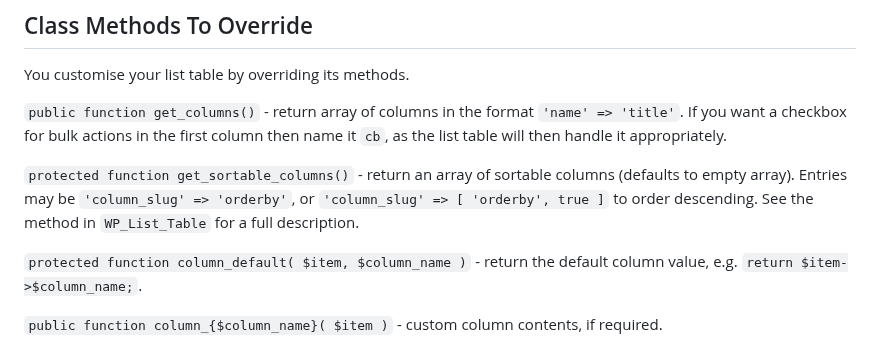
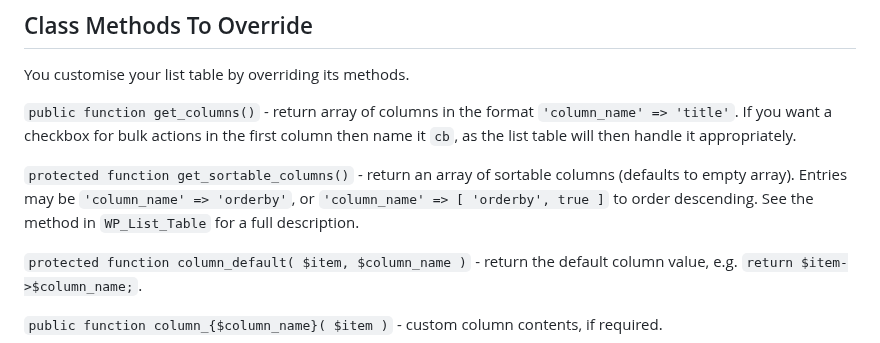
Before and after one commit to south-lacrosse/www-dev, a Markdown page: docs/wp-list-table.md, the part around the change. GitHub-like rendering.

Commit message:
docs - column_name not slug

```diff
--- a/docs/wp-list-table.md
+++ b/docs/wp-list-table.md
@@ -91,9 +91,9 @@ You could off course put the `load` and `render_page` methods in another class,
 
 You customise your list table by overriding its methods.
 
-`public function get_columns()` - return array of columns in the format `'name' => 'title'`. If you want a checkbox for bulk actions in the first column then name it `cb`, as the list table will then handle it appropriately.
+`public function get_columns()` - return array of columns in the format `'column_name' => 'title'`. If you want a checkbox for bulk actions in the first column then name it `cb`, as the list table will then handle it appropriately.
 
-`protected function get_sortable_columns()` - return an array of sortable columns (defaults to empty array). Entries may be `'column_slug' => 'orderby'`, or `'column_slug' => [ 'orderby', true ]`  to order descending. See the method in `WP_List_Table` for a full description.
+`protected function get_sortable_columns()` - return an array of sortable columns (defaults to empty array). Entries may be `'column_name' => 'orderby'`, or `'column_name' => [ 'orderby', true ]`  to order descending. See the method in `WP_List_Table` for a full description.
 
 `protected function column_default( $item, $column_name )` - return the default column value, e.g. `return $item->$column_name;`.
 
```
